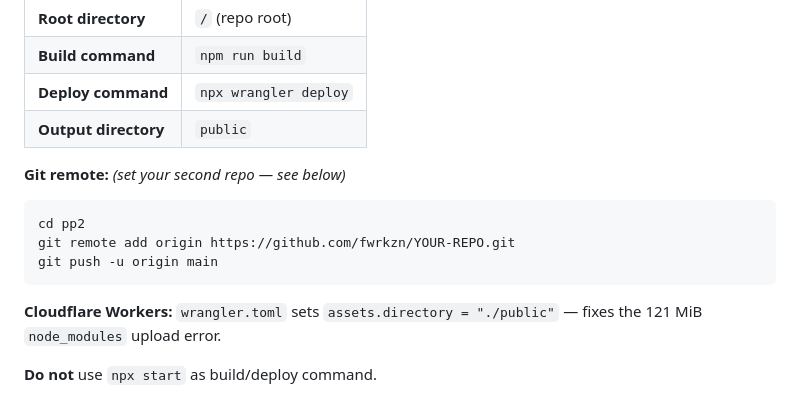
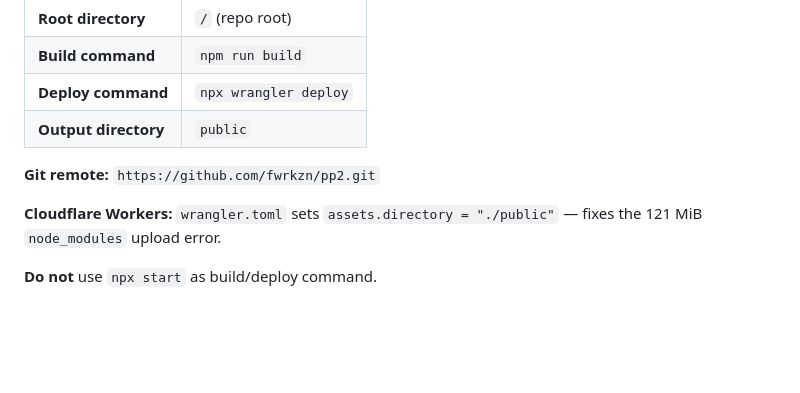
Before and after one commit to fwrkzn/pp2, a Markdown page: CONTEXT.md, the part around the change. Rendered like a GitHub page; blank space fills up the shorter version.

Commit message:
Document pp2 git remote in CONTEXT

````diff
--- a/CONTEXT.md
+++ b/CONTEXT.md
@@ -34,13 +34,7 @@ Build copies only `index.html`, `css/`, `js/`, `assets/` → `public/` (~112 KB)
 | **Deploy command** | `npx wrangler deploy` |
 | **Output directory** | `public` |
 
-**Git remote:** *(set your second repo — see below)*
-
-```bash
-cd pp2
-git remote add origin https://github.com/fwrkzn/YOUR-REPO.git
-git push -u origin main
-```
+**Git remote:** `https://github.com/fwrkzn/pp2.git`
 
 **Cloudflare Workers:** `wrangler.toml` sets `assets.directory = "./public"` — fixes the 121 MiB `node_modules` upload error.
 
````
